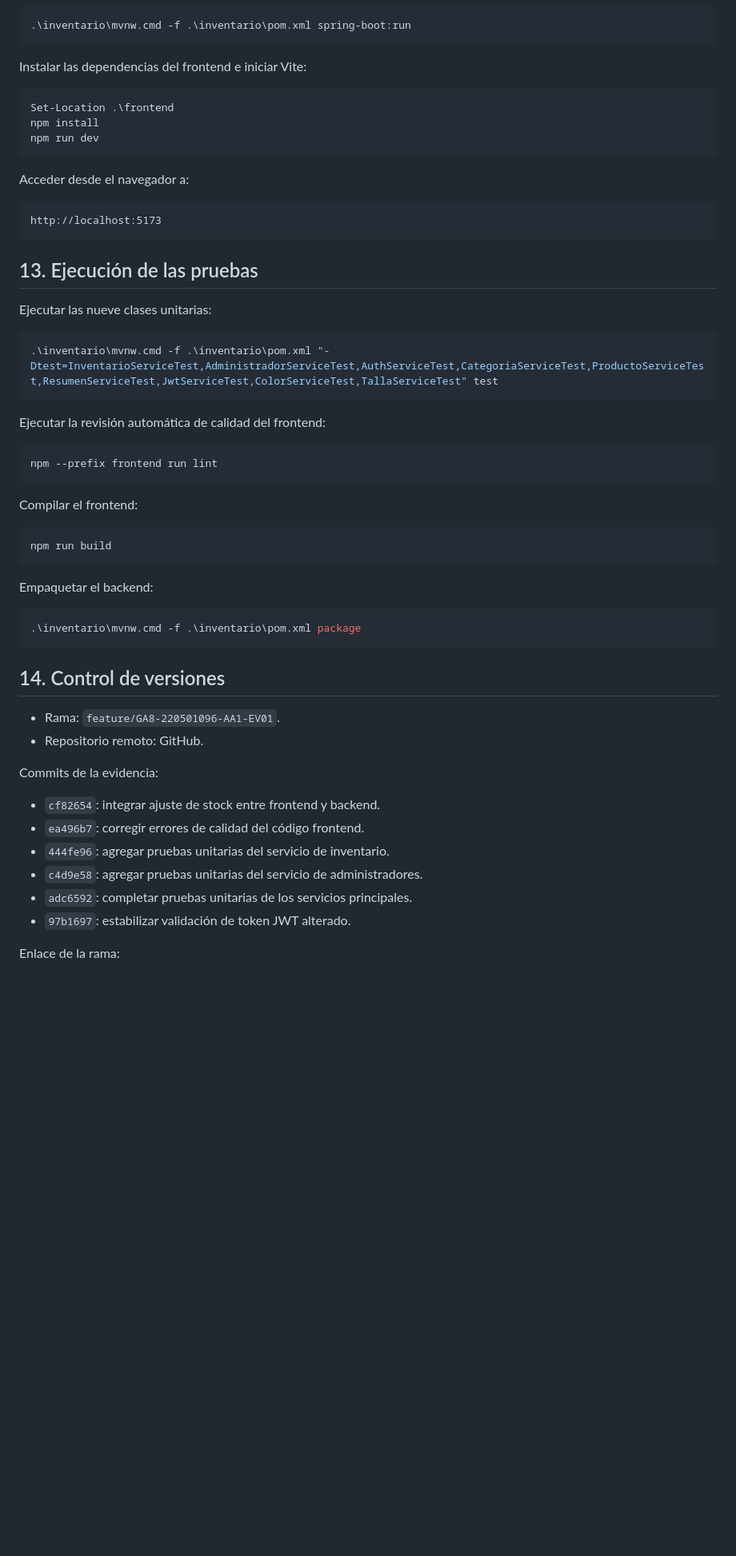
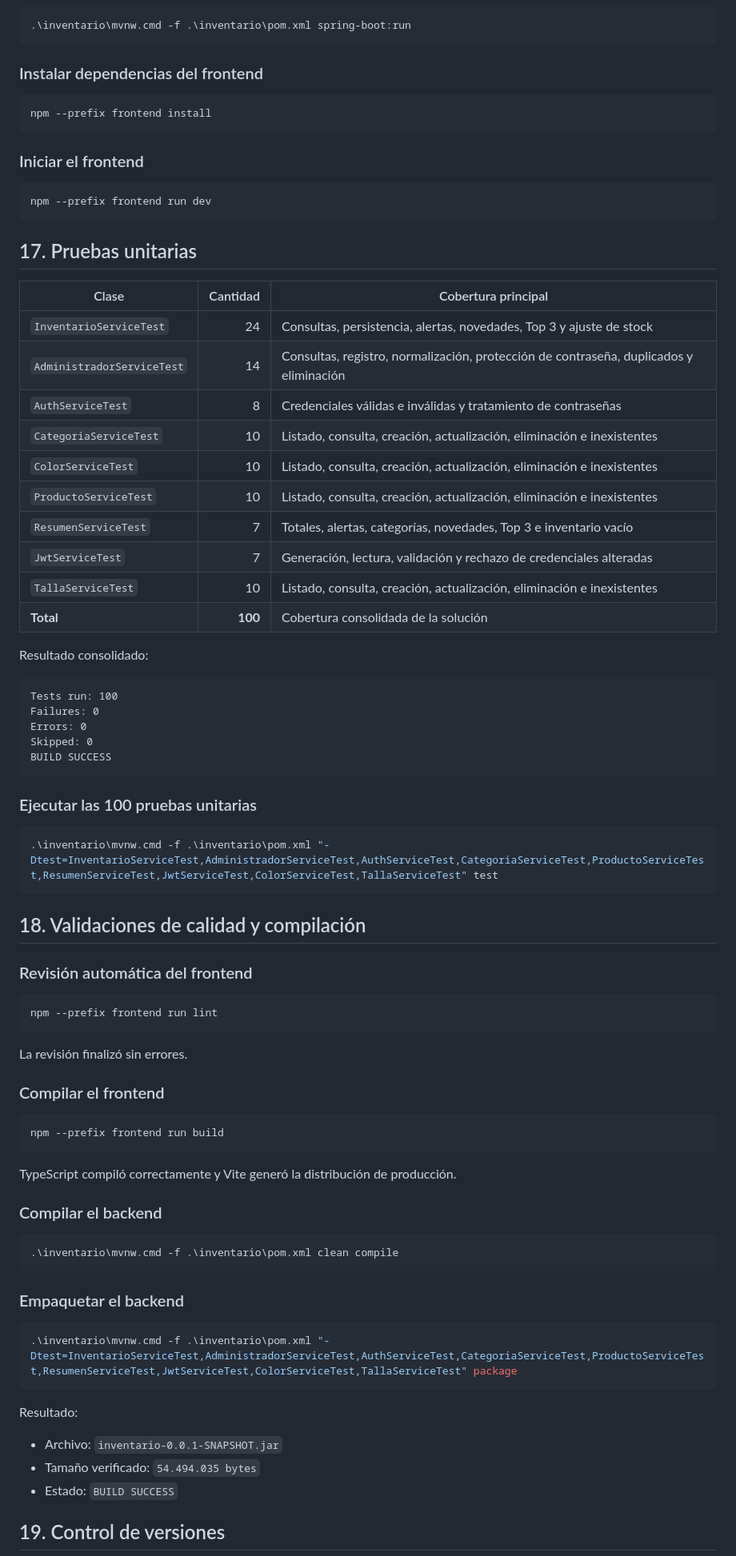
Before and after one commit to aipublabs/Gata-Shoes-Inventario, a Markdown page: README.md, the part around one of its changes. Shown at 80% size. Drawn GitHub-style; blank space fills up the shorter version.

````diff
--- a/README.md
+++ b/README.md
@@ -202,59 +313,84 @@ Iniciar el backend desde la carpeta del proyecto Java:
 .\inventario\mvnw.cmd -f .\inventario\pom.xml spring-boot:run
 ```
 
-Instalar las dependencias del frontend e iniciar Vite:
+### Instalar dependencias del frontend
 
 ```powershell
-Set-Location .\frontend
-npm install
-npm run dev
+npm --prefix frontend install
 ```
 
-Acceder desde el navegador a:
+### Iniciar el frontend
+
+```powershell
+npm --prefix frontend run dev
+```
+
+## 17. Pruebas unitarias
+
+| Clase | Cantidad | Cobertura principal |
+|---|---:|---|
+| `InventarioServiceTest` | 24 | Consultas, persistencia, alertas, novedades, Top 3 y ajuste de stock |
+| `AdministradorServiceTest` | 14 | Consultas, registro, normalización, protección de contraseña, duplicados y eliminación |
+| `AuthServiceTest` | 8 | Credenciales válidas e inválidas y tratamiento de contraseñas |
+| `CategoriaServiceTest` | 10 | Listado, consulta, creación, actualización, eliminación e inexistentes |
+| `ColorServiceTest` | 10 | Listado, consulta, creación, actualización, eliminación e inexistentes |
+| `ProductoServiceTest` | 10 | Listado, consulta, creación, actualización, eliminación e inexistentes |
+| `ResumenServiceTest` | 7 | Totales, alertas, categorías, novedades, Top 3 e inventario vacío |
+| `JwtServiceTest` | 7 | Generación, lectura, validación y rechazo de credenciales alteradas |
+| `TallaServiceTest` | 10 | Listado, consulta, creación, actualización, eliminación e inexistentes |
+| **Total** | **100** | Cobertura consolidada de la solución |
+
+Resultado consolidado:
 
 ```text
-http://localhost:5173
+Tests run: 100
+Failures: 0
+Errors: 0
+Skipped: 0
+BUILD SUCCESS
 ```
 
-## 13. Ejecución de las pruebas
-
-Ejecutar las nueve clases unitarias:
+### Ejecutar las 100 pruebas unitarias
 
 ```powershell
 .\inventario\mvnw.cmd -f .\inventario\pom.xml "-Dtest=InventarioServiceTest,AdministradorServiceTest,AuthServiceTest,CategoriaServiceTest,ProductoServiceTest,ResumenServiceTest,JwtServiceTest,ColorServiceTest,TallaServiceTest" test
 ```
 
-Ejecutar la revisión automática de calidad del frontend:
+## 18. Validaciones de calidad y compilación
+
+### Revisión automática del frontend
 
 ```powershell
 npm --prefix frontend run lint
 ```
 
-Compilar el frontend:
+La revisión finalizó sin errores.
+
+### Compilar el frontend
 
 ```powershell
-npm run build
+npm --prefix frontend run build
 ```
 
-Empaquetar el backend:
+TypeScript compiló correctamente y Vite generó la distribución de producción.
+
+### Compilar el backend
 
 ```powershell
-.\inventario\mvnw.cmd -f .\inventario\pom.xml package
+.\inventario\mvnw.cmd -f .\inventario\pom.xml clean compile
 ```
 
-## 14. Control de versiones
+### Empaquetar el backend
 
-- Rama: `feature/GA8-220501096-AA1-EV01`.
-- Repositorio remoto: GitHub.
+```powershell
+.\inventario\mvnw.cmd -f .\inventario\pom.xml "-Dtest=InventarioServiceTest,AdministradorServiceTest,AuthServiceTest,CategoriaServiceTest,ProductoServiceTest,ResumenServiceTest,JwtServiceTest,ColorServiceTest,TallaServiceTest" package
+```
 
-Commits de la evidencia:
+Resultado:
 
-- `cf82654`: integrar ajuste de stock entre frontend y backend.
-- `ea496b7`: corregir errores de calidad del código frontend.
-- `444fe96`: agregar pruebas unitarias del servicio de inventario.
-- `c4d9e58`: agregar pruebas unitarias del servicio de administradores.
-- `adc6592`: completar pruebas unitarias de los servicios principales.
-- `97b1697`: estabilizar validación de token JWT alterado.
+- Archivo: `inventario-0.0.1-SNAPSHOT.jar`
+- Tamaño verificado: `54.494.035 bytes`
+- Estado: `BUILD SUCCESS`
 
-Enlace de la rama:
+## 19. Control de versiones
 
````
Also changed, not shown: other parts of README.md (+297 -175 lines).
